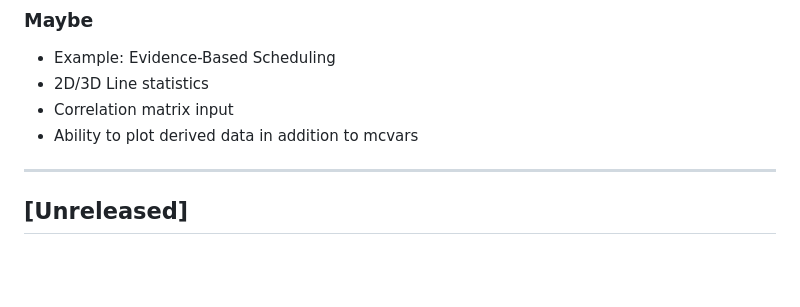
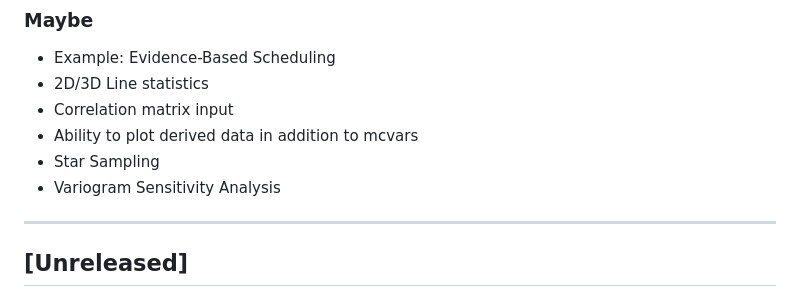
Before and after one commit to scottshambaugh/monaco, a Markdown page: CHANGELOG.md, the part around the change. Drawn GitHub-style; blank space fills up the shorter version.

```diff
--- a/CHANGELOG.md
+++ b/CHANGELOG.md
@@ -19,6 +19,8 @@
 - 2D/3D Line statistics
 - Correlation matrix input
 - Ability to plot derived data in addition to mcvars
+- Star Sampling
+- Variogram Sensitivity Analysis
 
 ----
 
```
Also changed, not shown: README.md (+7 -2 lines), docs/val_var_case_architecture.png, 1 other file.
